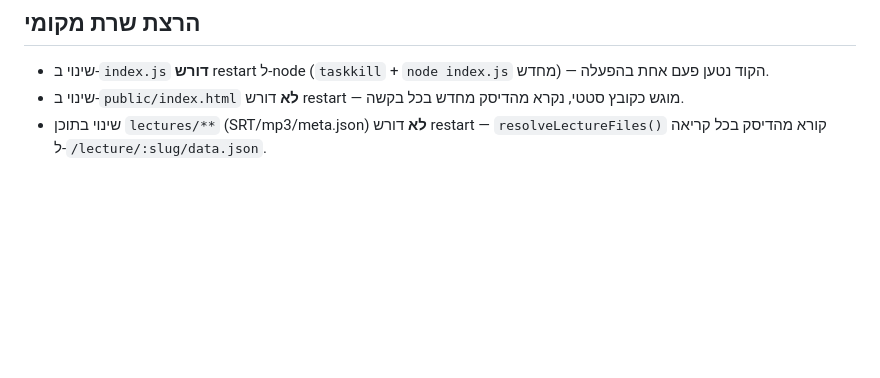
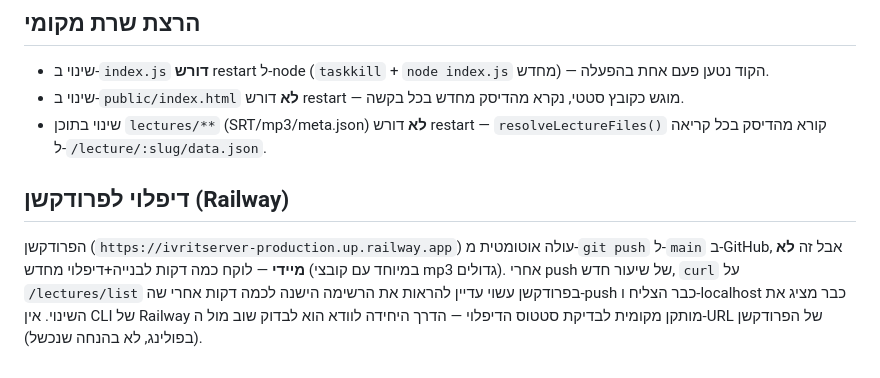
Before and after one commit to pinitr2net/IvritServer, a Markdown page: CLAUDE.md, the part around the change. Drawn GitHub-style; blank space fills up the shorter version.

Commit message:
תיעוד: פיגור דיפלוי בפרודקשן (Railway) אחרי push

```diff
--- a/CLAUDE.md
+++ b/CLAUDE.md
@@ -67,3 +67,7 @@ ffmpeg -y -i input.mp3 -codec:a libmp3lame -b:a 128k -abr 0 output.mp3
 - שינוי ב-`index.js` **דורש** restart ל-node (`taskkill` + `node index.js` מחדש) — הקוד נטען פעם אחת בהפעלה.
 - שינוי ב-`public/index.html` **לא** דורש restart — מוגש כקובץ סטטי, נקרא מהדיסק מחדש בכל בקשה.
 - שינוי בתוכן `lectures/**` (SRT/mp3/meta.json) **לא** דורש restart — `resolveLectureFiles()` קורא מהדיסק בכל קריאה ל-`/lecture/:slug/data.json`.
+
+## דיפלוי לפרודקשן (Railway)
+
+הפרודקשן (`https://ivritserver-production.up.railway.app`) עולה אוטומטית מ-`git push` ל-`main` ב-GitHub, אבל זה **לא מיידי** — לוקח כמה דקות לבנייה+דיפלוי מחדש (במיוחד עם קובצי mp3 גדולים). אחרי push של שיעור חדש, `curl` על `/lectures/list` בפרודקשן עשוי עדיין להראות את הרשימה הישנה לכמה דקות אחרי שה-push כבר הצליח ו-localhost כבר מציג את השינוי. אין CLI של Railway מותקן מקומית לבדיקת סטטוס הדיפלוי — הדרך היחידה לוודא הוא לבדוק שוב מול ה-URL של הפרודקשן (בפולינג, לא בהנחה שנכשל).
```
